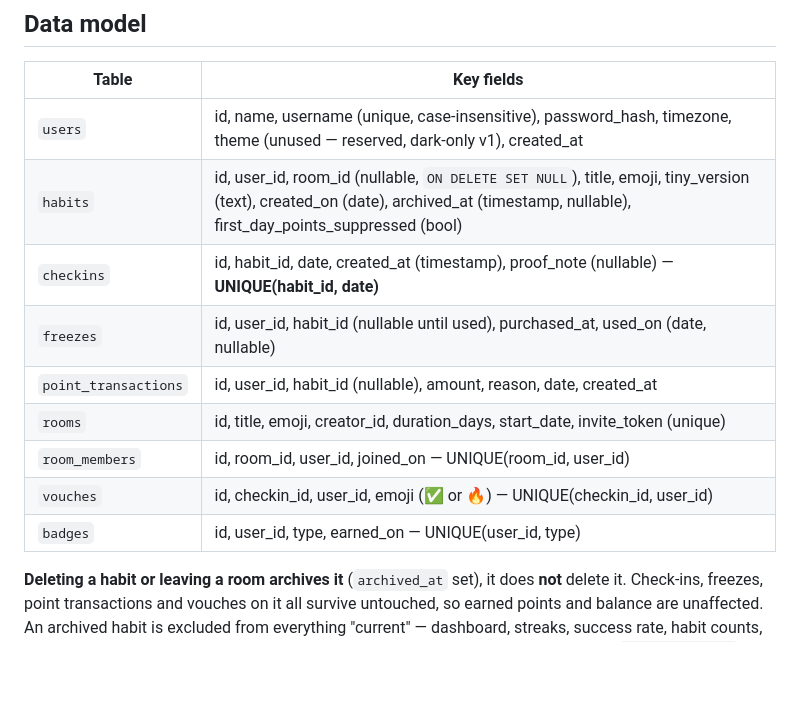
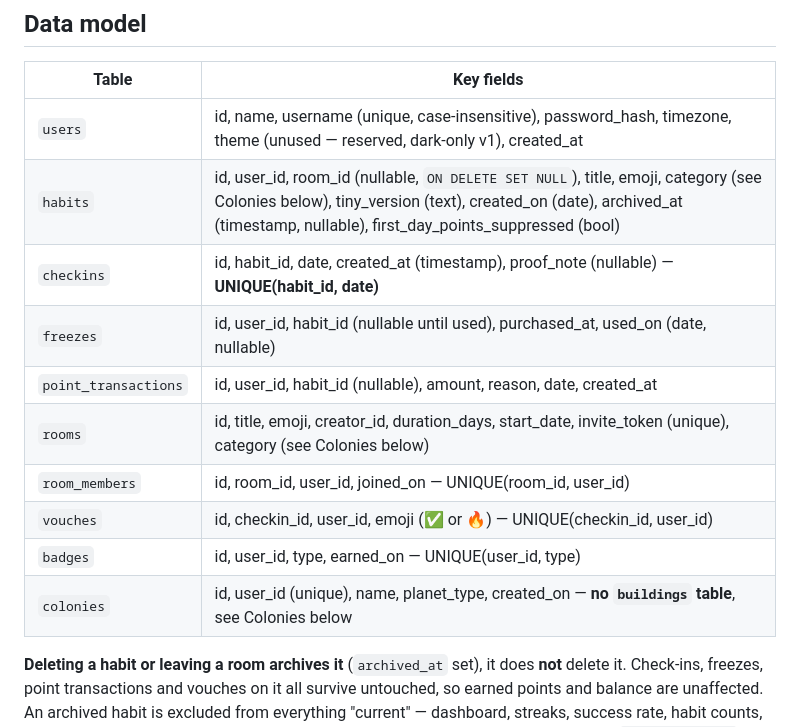
Before and after one commit to ADRK06/habitual, a Markdown page: CLAUDE.md, the part around one of its changes. GitHub-like rendering; blank space fills up the shorter version.

```diff
--- a/CLAUDE.md
+++ b/CLAUDE.md
@@ -111,14 +111,15 @@ habitual/
 | Table | Key fields |
 |---|---|
 | `users` | id, name, username (unique, case-insensitive), password_hash, timezone, theme (unused — reserved, dark-only v1), created_at |
-| `habits` | id, user_id, room_id (nullable, `ON DELETE SET NULL`), title, emoji, tiny_version (text), created_on (date), archived_at (timestamp, nullable), first_day_points_suppressed (bool) |
+| `habits` | id, user_id, room_id (nullable, `ON DELETE SET NULL`), title, emoji, category (see Colonies below), tiny_version (text), created_on (date), archived_at (timestamp, nullable), first_day_points_suppressed (bool) |
 | `checkins` | id, habit_id, date, created_at (timestamp), proof_note (nullable) — **UNIQUE(habit_id, date)** |
 | `freezes` | id, user_id, habit_id (nullable until used), purchased_at, used_on (date, nullable) |
 | `point_transactions` | id, user_id, habit_id (nullable), amount, reason, date, created_at |
-| `rooms` | id, title, emoji, creator_id, duration_days, start_date, invite_token (unique) |
+| `rooms` | id, title, emoji, creator_id, duration_days, start_date, invite_token (unique), category (see Colonies below) |
 | `room_members` | id, room_id, user_id, joined_on — UNIQUE(room_id, user_id) |
 | `vouches` | id, checkin_id, user_id, emoji (✅ or 🔥) — UNIQUE(checkin_id, user_id) |
 | `badges` | id, user_id, type, earned_on — UNIQUE(user_id, type) |
+| `colonies` | id, user_id (unique), name, planet_type, created_on — **no `buildings` table**, see Colonies below |
 
 **Deleting a habit or leaving a room archives it** (`archived_at` set), it does **not** delete it.
 Check-ins, freezes, point transactions and vouches on it all survive untouched, so earned points and
```
Also changed, not shown: other parts of CLAUDE.md (+34 -3 lines).
